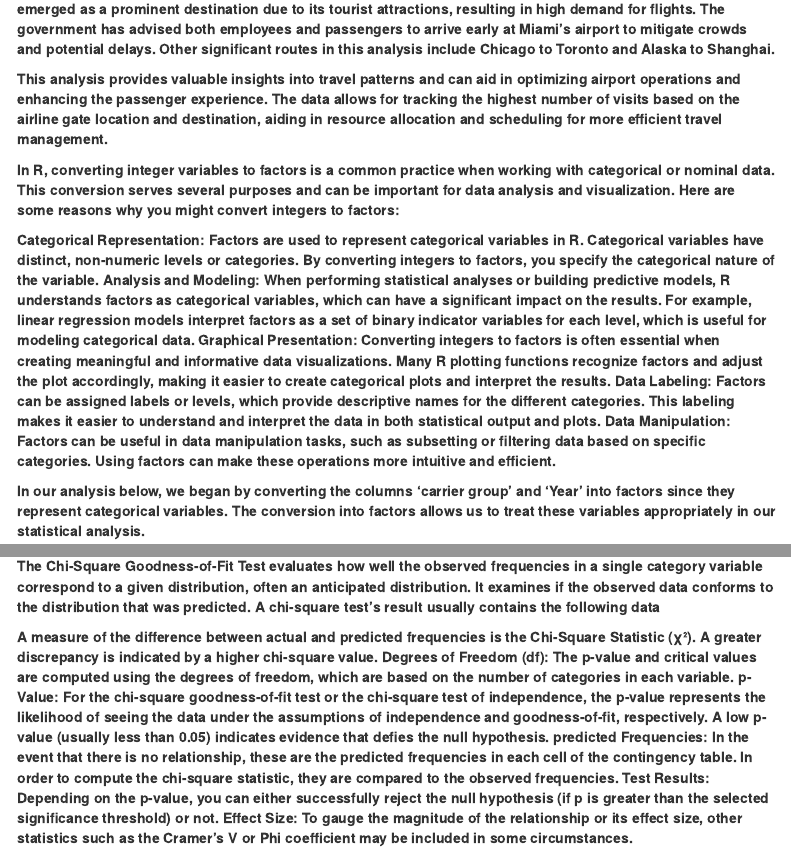
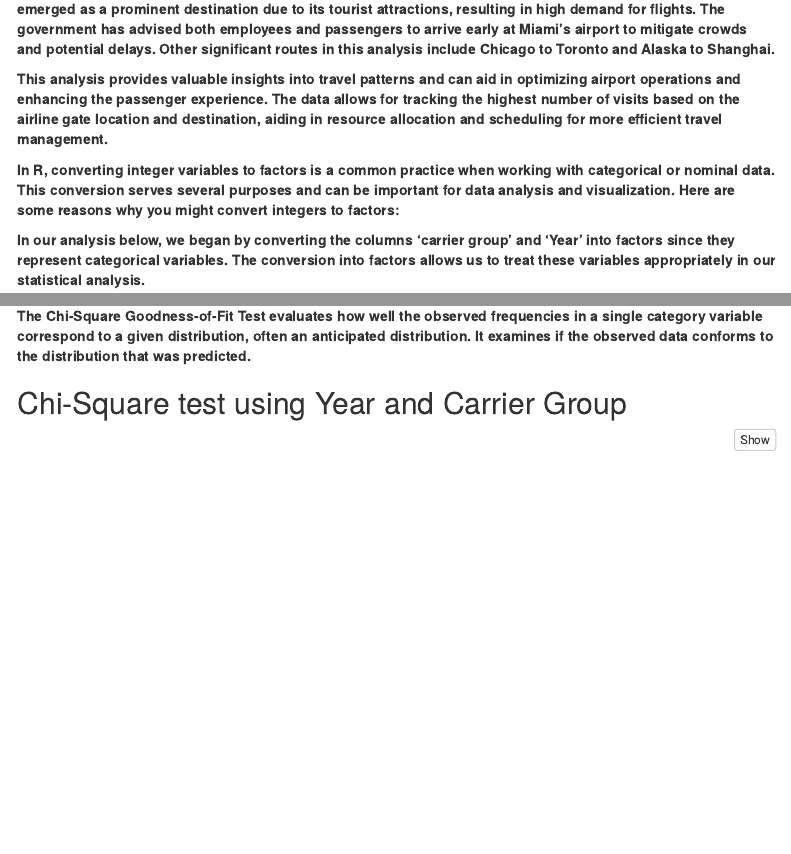
Before and after one commit to DishaKacha7/Intro_Data_Science_Project_1, an R Markdown document (US_Flight_International.Rmd): the page in a window 1100 px wide, from 3840 px down, and a second part further down, joined at a grey line. Rendered offline with R 4.5, knitr and Pandoc, with nearby package versions; some code elsewhere in the file could not run offline; menus at the side of the page are left out.

Commit message:
Update US_Flight_International_C1.Rmd

````diff
--- a/US_Flight_International.Rmd
+++ b/US_Flight_International.Rmd
@@ -214,18 +214,12 @@ ggplot(data = as.data.frame(table(paste(filtered_data$usg_apt, filtered_data$fg_
 
 **In R, converting integer variables to factors is a common practice when working with categorical or nominal data. This conversion serves several purposes and can be important for data analysis and visualization. Here are some reasons why you might convert integers to factors:**
 
-**Categorical Representation: Factors are used to represent categorical variables in R. Categorical variables have distinct, non-numeric levels or categories. By converting integers to factors, you specify the categorical nature of the variable.**
-**Analysis and Modeling: When performing statistical analyses or building predictive models, R understands factors as categorical variables, which can have a significant impact on the results. For example, linear regression models interpret factors as a set of binary indicator variables for each level, which is useful for modeling categorical data.**
-**Graphical Presentation: Converting integers to factors is often essential when creating meaningful and informative data visualizations. Many R plotting functions recognize factors and adjust the plot accordingly, making it easier to create categorical plots and interpret the results.**
-**Data Labeling: Factors can be assigned labels or levels, which provide descriptive names for the different categories. This labeling makes it easier to understand and interpret the data in both statistical output and plots.**
-**Data Manipulation: Factors can be useful in data manipulation tasks, such as subsetting or filtering data based on specific categories. Using factors can make these operations more intuitive and efficient.**
-
 **In our analysis below, we began by converting the columns 'carrier group' and 'Year' into factors since they represent categorical variables. The conversion into factors allows us to treat these variables appropriately in our statistical analysis.**
 
 **To explore and visualize the data further, we employed the 'outlierKD2' function. This function facilitated the generation of box plots, histograms, and quantile-quantile (qq) plots for the aforementioned categorical variables. These graphical representations serve as valuable tools to detect outliers and gain insights into the distribution and characteristics of the data.**
 
 **In this analysis, it's evident that the diagrams, both with and without outliers, appear identical. This similarity arises from the fact that categorical values, such as those in 'carrier group' and 'Year,' are not typically used for this type of graphical representation. Furthermore, it's worth noting that no null values were identified in this dataset. This observation highlights the unique nature of the variables being studied and reinforces the absence of missing data points in our analysis.**
-
+##Checking any null values or outliers
 ```{r Carrier Group}
 library(ezids)
 library(ggplot2)
@@ -273,15 +268,8 @@ xkabledply(contingency_table, title="Contingency table")
 **The purpose of the Chi-Square Test of Independence is to ascertain if two categorical variables significantly depend on one another or have a connection. While the alternative hypothesis (Ha) contends that the two variables are dependent, the null hypothesis (H0) holds that they are independent.**
 
 **The Chi-Square Goodness-of-Fit Test evaluates how well the observed frequencies in a single category variable correspond to a given distribution, often an anticipated distribution. It examines if the observed data conforms to the distribution that was predicted.**
-**A chi-square test's result usually contains the following data**
 
-**A measure of the difference between actual and predicted frequencies is the Chi-Square Statistic (χ²). A greater discrepancy is indicated by a higher chi-square value.**
-**Degrees of Freedom (df): The p-value and critical values are computed using the degrees of freedom, which are based on the number of categories in each variable.**
-**p-Value: For the chi-square goodness-of-fit test or the chi-square test of independence, the p-value represents the likelihood of seeing the data under the assumptions of independence and goodness-of-fit, respectively. A low p-value (usually less than 0.05) indicates evidence that defies the null hypothesis.**
-**predicted Frequencies: In the event that there is no relationship, these are the predicted frequencies in each cell of the contingency table. In order to compute the chi-square statistic, they are compared to the observed frequencies.**
-**Test Results: Depending on the p-value, you can either successfully reject the null hypothesis (if p is greater than the selected significance threshold) or not.**
-**Effect Size: To gauge the magnitude of the relationship or its effect size, other statistics such as the Cramer's V or Phi coefficient may be included in some circumstances.**
-
+## Chi-Square test using Year and Carrier Group
 ```{r Chi-square}
 contingency_table <- table(complete_data_changes$Year, complete_data_changes$carriergroup)
 
````
Also changed, not shown: US_Flight_International.Rmd (3 more changed lines).
